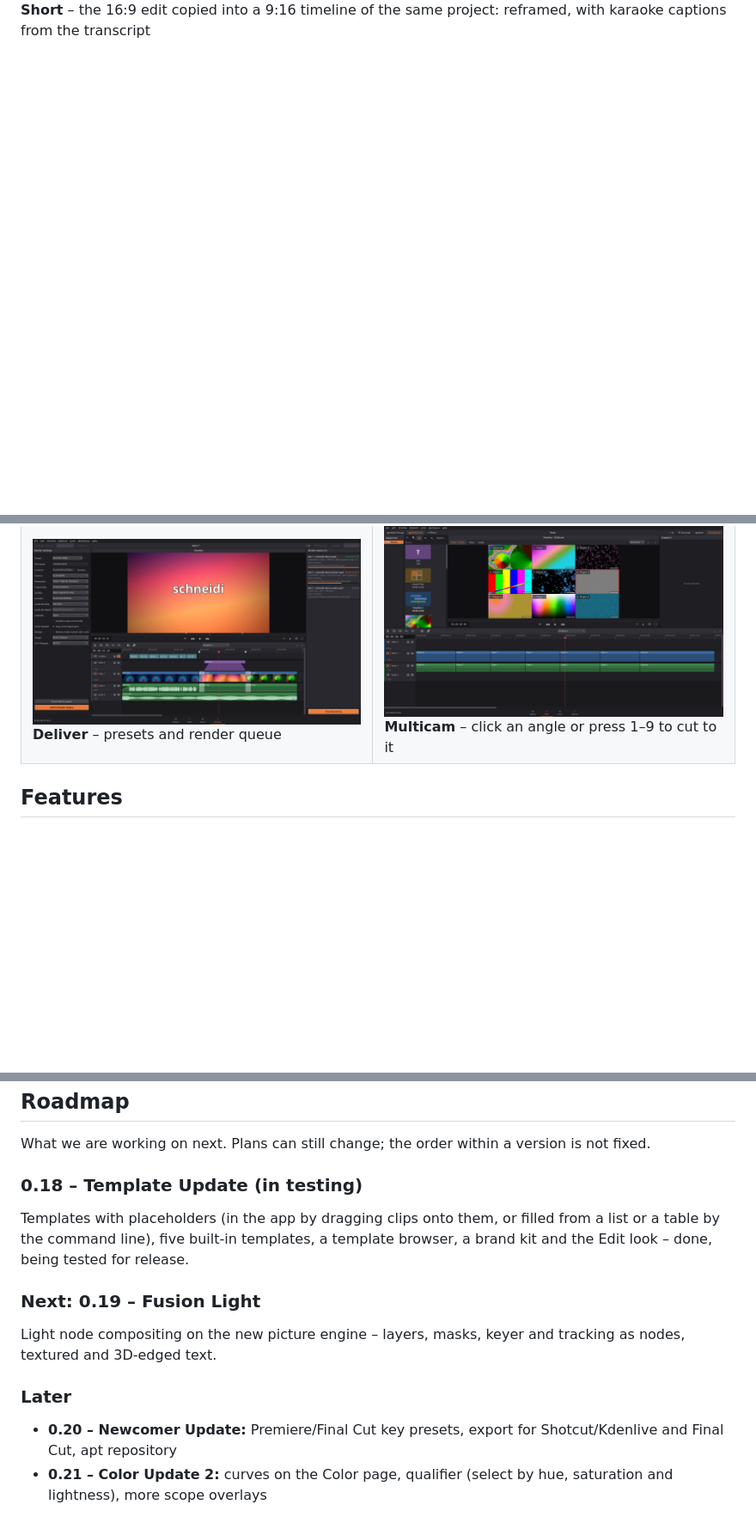
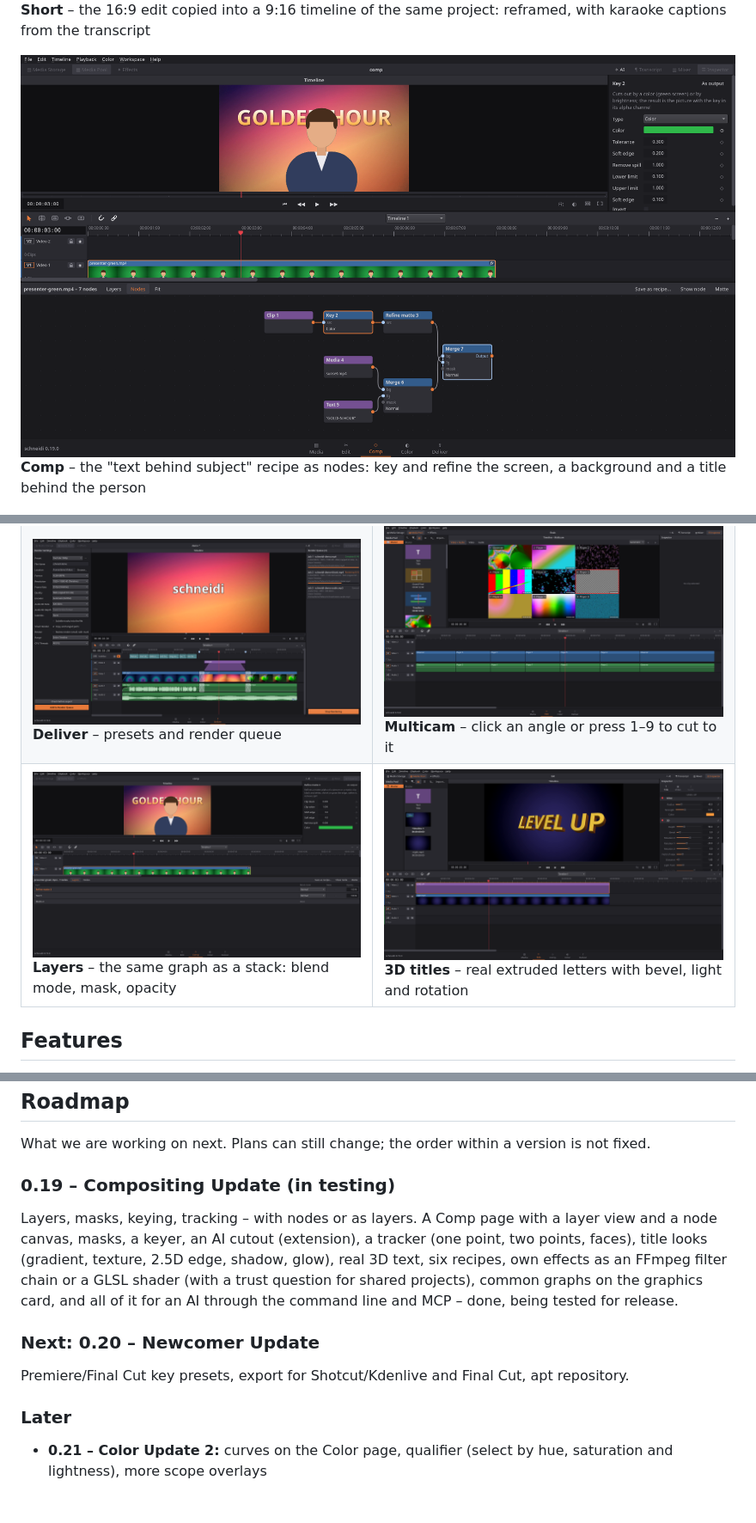
Before and after one commit to OnkelTheorie/schneidi, a Markdown page: README.md, 3 parts joined by grey strips. Shown at 86% size. GitHub-like rendering; pictures changed too: screenshots/comp-layers.png (added), screenshots/comp.png (added), screenshots/title3d.png (added); blank space fills up the shorter version.

```diff
--- a/README.md
+++ b/README.md
@@ -36,6 +37,9 @@ schneidi has four pages – Media, Edit, Color and Deliver – and fewer feature
 ![The same edit as a 9:16 short in its own timeline: reframed picture, karaoke captions, picture shape in the Inspector](screenshots/short.png)
 **Short** – the 16:9 edit copied into a 9:16 timeline of the same project: reframed, with karaoke captions from the transcript
 
+![Comp page: a green screen recipe as a node graph – the keyed presenter in front of a title with a gradient, a sunset clip behind; the key's values in the Inspector](screenshots/comp.png)
+**Comp** – the "text behind subject" recipe as nodes: key and refine the screen, a background and a title behind the person
+
 ![File › New from Template: the five built-in templates as tiles with their preview, format, length and number of fields, then the start templates](screenshots/templates.png)
 **Templates** – File › New from Template…: each template with its preview, format, length and fields; drag your clips onto the fields, or fill it from a table with `schneidi-cli template fill`
 
@@ -43,6 +47,7 @@ schneidi has four pages – Media, Edit, Color and Deliver – and fewer feature
 |---|---|
 | [![Media page: Media Storage and Media Pool](screenshots/media.png)](screenshots/media.png)<br>**Media** – browse and skim folders, import into the Media Pool | [![Color page: a window darkens everything outside an ellipse, color wheels and RGB parade](screenshots/color.png)](screenshots/color.png)<br>**Color** – color wheels, windows, LUTs, scopes |
 | [![Deliver page: render settings and render queue](screenshots/deliver.png)](screenshots/deliver.png)<br>**Deliver** – presets and render queue | [![Multicam view: nine angles of one event side by side](screenshots/multicam.png)](screenshots/multicam.png)<br>**Multicam** – click an angle or press 1–9 to cut to it |
+| [![Comp page in the layer view: the same graph as a stack of layers with blend mode, mask and opacity](screenshots/comp-layers.png)](screenshots/comp-layers.png)<br>**Layers** – the same graph as a stack: blend mode, mask, opacity | [![A real 3D title: extruded, beveled golden letters turned in space, with the 3D section of the title Inspector](screenshots/title3d.png)](screenshots/title3d.png)<br>**3D titles** – real extruded letters with bevel, light and rotation |
 
 ## Features
 
@@ -240,14 +253,13 @@ claude mcp add --transport http schneidi http://127.0.0.1:8642/mcp
 
 What we are working on next. Plans can still change; the order within a version is not fixed.
 
-### 0.18 – Template Update (in testing)
-Templates with placeholders (in the app by dragging clips onto them, or filled from a list or a table by the command line), five built-in templates, a template browser, a brand kit and the Edit look – done, being tested for release.
+### 0.19 – Compositing Update (in testing)
+Layers, masks, keying, tracking – with nodes or as layers. A Comp page with a layer view and a node canvas, masks, a keyer, an AI cutout (extension), a tracker (one point, two points, faces), title looks (gradient, texture, 2.5D edge, shadow, glow), real 3D text, six recipes, own effects as an FFmpeg filter chain or a GLSL shader (with a trust question for shared projects), common graphs on the graphics card, and all of it for an AI through the command line and MCP – done, being tested for release.
 
-### Next: 0.19 – Fusion Light
-Light node compositing on the new picture engine – layers, masks, keyer and tracking as nodes, textured and 3D-edged text.
+### Next: 0.20 – Newcomer Update
+Premiere/Final Cut key presets, export for Shotcut/Kdenlive and Final Cut, apt repository.
 
 ### Later
-- **0.20 – Newcomer Update:** Premiere/Final Cut key presets, export for Shotcut/Kdenlive and Final Cut, apt repository
 - **0.21 – Color Update 2:** curves on the Color page, qualifier (select by hue, saturation and lightness), more scope overlays
 
 ## Building
```
Also changed, not shown: other parts of README.md (+14 -5 lines), skills/schneidi/SKILL.md (+1 -1 lines), 1 other file.
